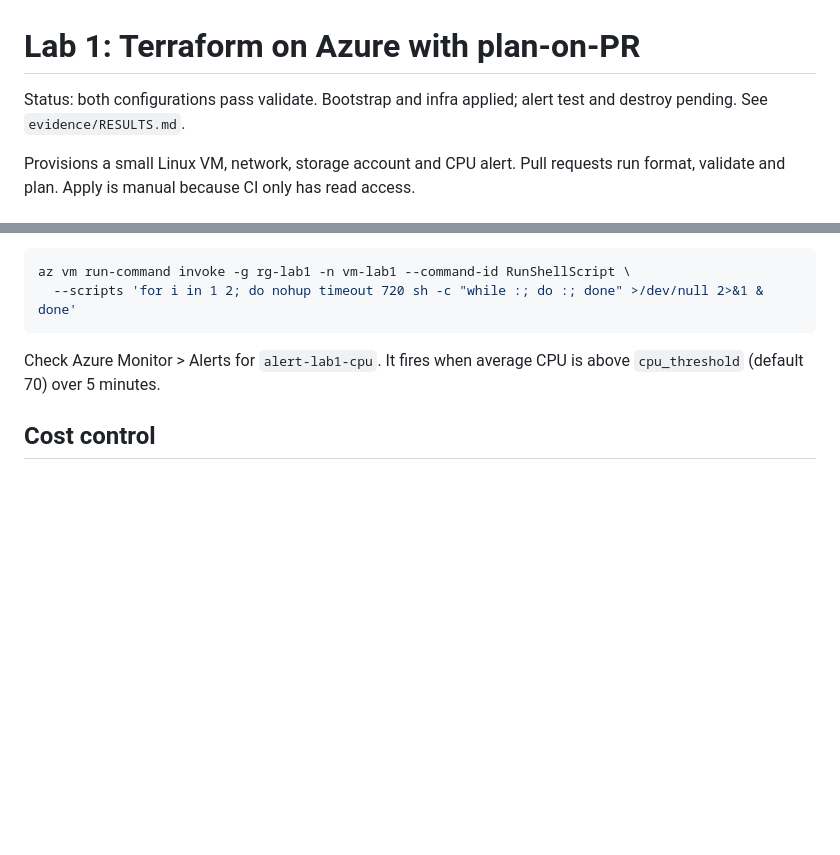
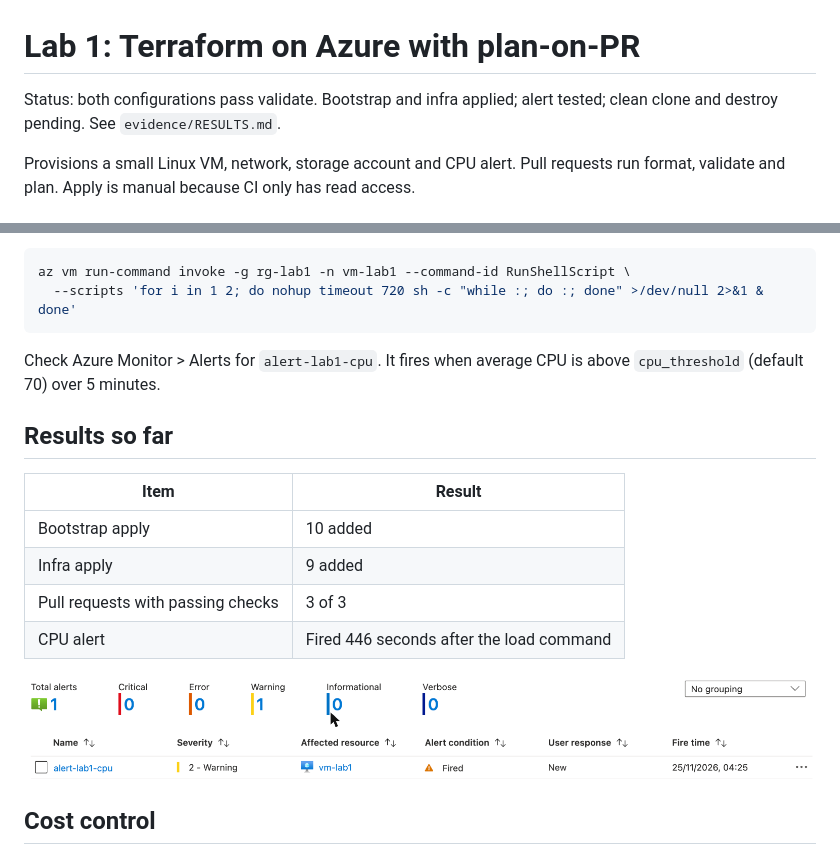
Before and after one commit to MrDanIce/lab1-terraform-azure, a Markdown page: README.md, 2 parts joined by grey strips. GitHub-like rendering; pictures changed too: evidence/cpu-alert.png (added); blank space fills up the shorter version.

Commit message:
Add alert screenshot and results (#4)

```diff
--- a/README.md
+++ b/README.md
@@ -1,6 +1,6 @@
 # Lab 1: Terraform on Azure with plan-on-PR
 
-Status: both configurations pass validate. Bootstrap and infra applied; alert test and destroy pending. See `evidence/RESULTS.md`.
+Status: both configurations pass validate. Bootstrap and infra applied; alert tested; clean clone and destroy pending. See `evidence/RESULTS.md`.
 
 Provisions a small Linux VM, network, storage account and CPU alert. Pull requests run format, validate and plan. Apply is manual because CI only has read access.
 
@@ -36,6 +36,17 @@ az vm run-command invoke -g rg-lab1 -n vm-lab1 --command-id RunShellScript \
 
 Check Azure Monitor > Alerts for `alert-lab1-cpu`. It fires when average CPU is above `cpu_threshold` (default 70) over 5 minutes.
 
+## Results so far
+
+| Item | Result |
+|---|---|
+| Bootstrap apply | 10 added |
+| Infra apply | 9 added |
+| Pull requests with passing checks | 3 of 3 |
+| CPU alert | Fired 446 seconds after the load command |
+
+![CPU alert fired](evidence/cpu-alert.png)
+
 ## Cost control
 
 - The budget is created first. It alerts but does not stop spending.
```
Also changed, not shown: TROUBLESHOOTING.md (+1 -0 lines), evidence/RESULTS.md (+2 -0 lines).
